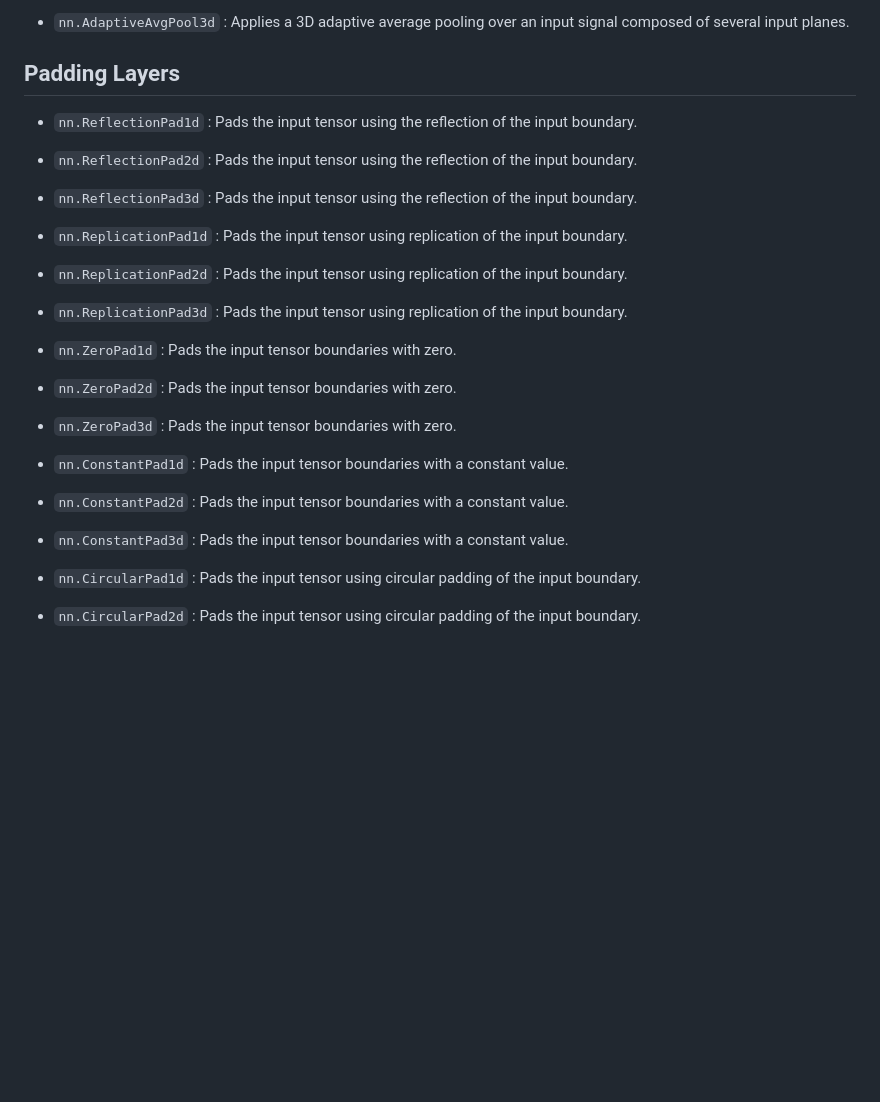
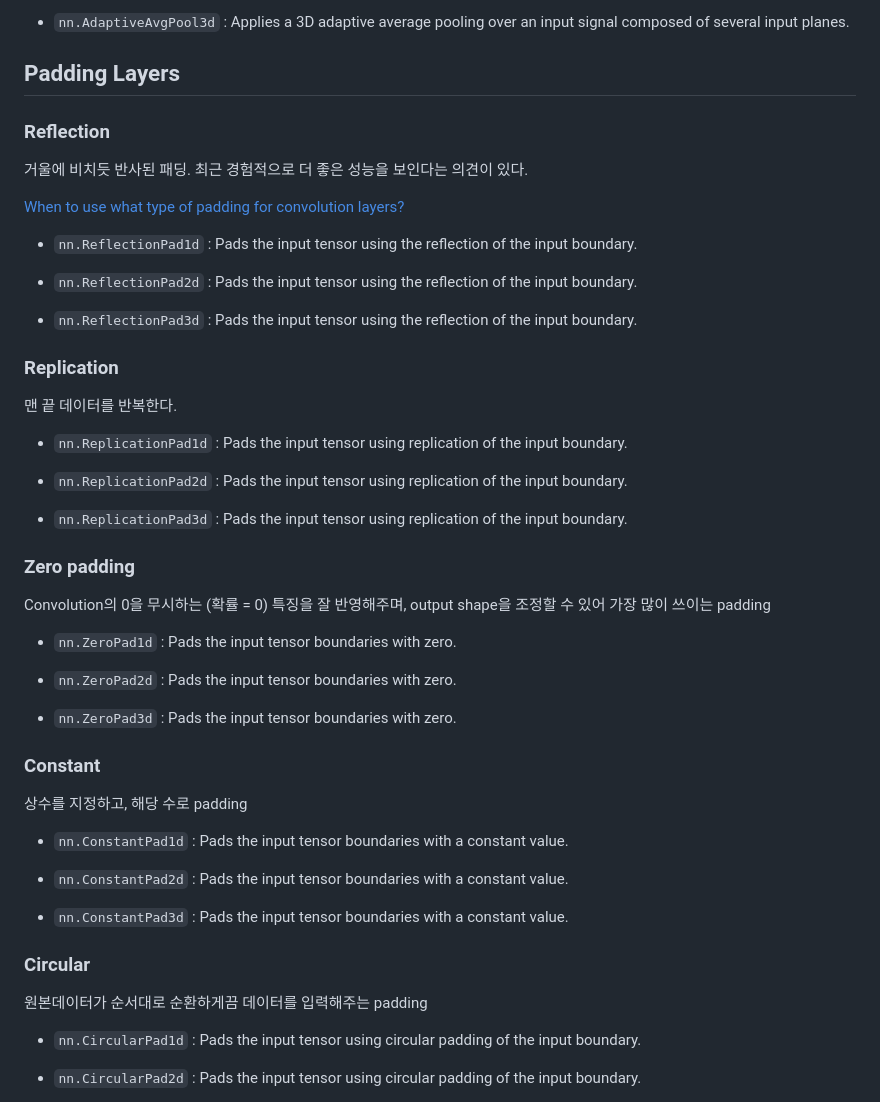
Before and after one commit to Dohyungh/TIL-AI, a Markdown page: PyTorch/TIL/0623-Build-NN-Advanced-nn-API.md, the part around the change. GitHub-like rendering; blank space fills up the shorter version.

Commit message:
Docs : 0701 nn-API 'Padding Layers' 작성완료

```diff
--- a/PyTorch/TIL/0623-Build-NN-Advanced-nn-API.md
+++ b/PyTorch/TIL/0623-Build-NN-Advanced-nn-API.md
@@ -145,11 +145,21 @@ layer 만을 가지고 신경망을 구성할 때는 거의 사용할 일이 없
 - `nn.AdaptiveAvgPool3d` : Applies a 3D adaptive average pooling over an input signal composed of several input planes.
 
 ## Padding Layers
+
+### Reflection
+
+거울에 비치듯 반사된 패딩. 최근 경험적으로 더 좋은 성능을 보인다는 의견이 있다.
+
+[When to use what type of padding for convolution layers?](https://stackoverflow.com/questions/44960987/when-to-use-what-type-of-padding-for-convolution-layers)
+
 - `nn.ReflectionPad1d` : Pads the input tensor using the reflection of the input boundary.
 
 - `nn.ReflectionPad2d` : Pads the input tensor using the reflection of the input boundary.
 
 - `nn.ReflectionPad3d` : Pads the input tensor using the reflection of the input boundary.
+
+### Replication
+맨 끝 데이터를 반복한다.
 
 - `nn.ReplicationPad1d` : Pads the input tensor using replication of the input boundary.
 
@@ -157,17 +167,29 @@ layer 만을 가지고 신경망을 구성할 때는 거의 사용할 일이 없
 
 - `nn.ReplicationPad3d` : Pads the input tensor using replication of the input boundary.
 
+
+### Zero padding
+
+Convolution의 0을 무시하는 (확률 = 0) 특징을 잘 반영해주며, output shape을 조정할 수 있어 가장 많이 쓰이는 padding
+
 - `nn.ZeroPad1d` : Pads the input tensor boundaries with zero.
 
 - `nn.ZeroPad2d` : Pads the input tensor boundaries with zero.
 
 - `nn.ZeroPad3d` : Pads the input tensor boundaries with zero.
 
+### Constant
+상수를 지정하고, 해당 수로 padding
+
 - `nn.ConstantPad1d` : Pads the input tensor boundaries with a constant value.
 
 - `nn.ConstantPad2d` : Pads the input tensor boundaries with a constant value.
 
 - `nn.ConstantPad3d` : Pads the input tensor boundaries with a constant value.
+
+### Circular
+
+원본데이터가 순서대로 순환하게끔 데이터를 입력해주는 padding
 
 - `nn.CircularPad1d` : Pads the input tensor using circular padding of the input boundary.
 
```
